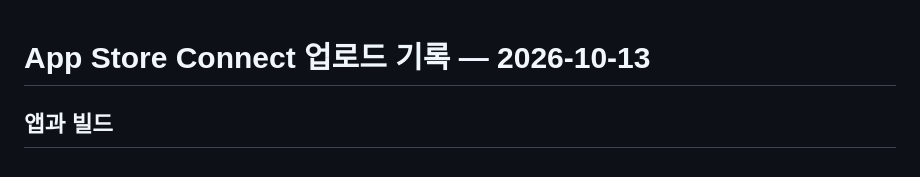
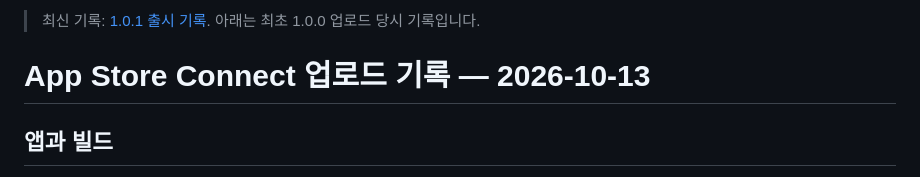
Before and after one commit to wsysangyoung2730-debug/tcon-maker-by-seolin, a Markdown page: Docs/APP_STORE_UPLOAD.md, the part around the change. Rendered like a GitHub page.

```diff
--- a/Docs/APP_STORE_UPLOAD.md
+++ b/Docs/APP_STORE_UPLOAD.md
@@ -1,3 +1,5 @@
+> 최신 기록: [1.0.1 출시 기록](APP_STORE_1_0_1.md). 아래는 최초 1.0.0 업로드 당시 기록입니다.
+
 # App Store Connect 업로드 기록 — 2026-10-13
 
 ## 앱과 빌드
```
Also changed, not shown: Docs/APP_STORE_1_0_1.md (added, +32 -0 lines), Docs/RELEASE.md (+2 -0 lines).
